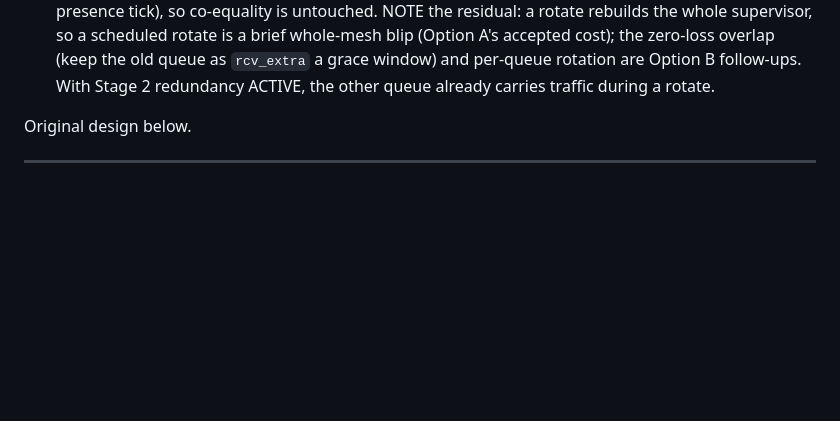
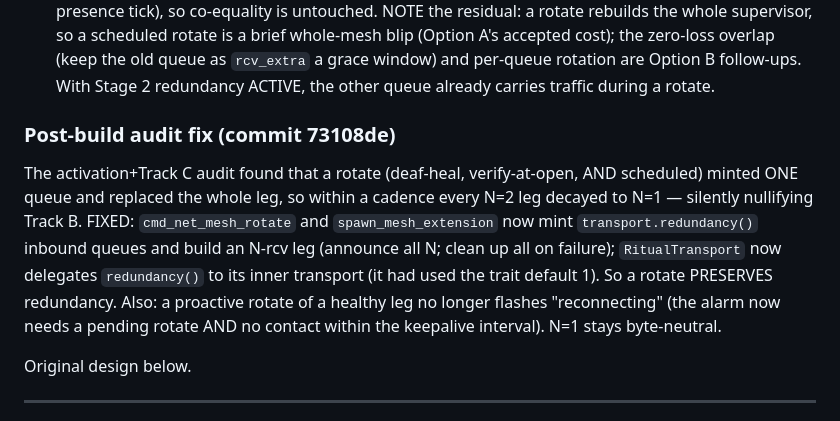
Before and after one commit to otherfren/moltrepublic, a Markdown page: documents/mesh_rotation_trackc.md, the part around the change. Drawn GitHub-style; blank space fills up the shorter version.

```diff
--- a/documents/mesh_rotation_trackc.md
+++ b/documents/mesh_rotation_trackc.md
@@ -30,6 +30,18 @@ remains the follow-up. Read `documents/mesh_reliability.md` (Track C) and
   accepted cost); the zero-loss overlap (keep the old queue as `rcv_extra` a
   grace window) and per-queue rotation are Option B follow-ups. With Stage 2
   redundancy ACTIVE, the other queue already carries traffic during a rotate.
+
+### Post-build audit fix (commit 73108de)
+
+The activation+Track C audit found that a rotate (deaf-heal, verify-at-open, AND
+scheduled) minted ONE queue and replaced the whole leg, so within a cadence every
+N=2 leg decayed to N=1 — silently nullifying Track B. FIXED: `cmd_net_mesh_rotate`
+and `spawn_mesh_extension` now mint `transport.redundancy()` inbound queues and
+build an N-rcv leg (announce all N; clean up all on failure); `RitualTransport`
+now delegates `redundancy()` to its inner transport (it had used the trait default
+1). So a rotate PRESERVES redundancy. Also: a proactive rotate of a healthy leg no
+longer flashes "reconnecting" (the alarm now needs a pending rotate AND no contact
+within the keepalive interval). N=1 stays byte-neutral.
 
 Original design below.
 
```
Also changed, not shown: documents/mesh_redundancy_stage2.md (+14 -5 lines).
